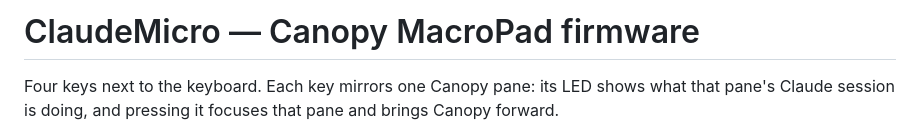
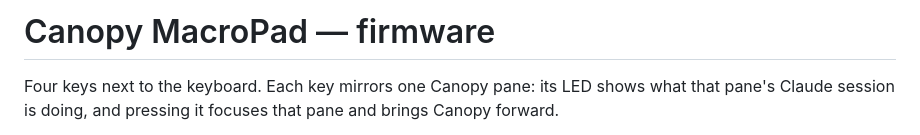
Before and after one commit to Saqoosha/Canopy-MacroPad, a Markdown page: README.md, the part around the change. Drawn GitHub-style.

```diff
--- a/README.md
+++ b/README.md
@@ -1,4 +1,4 @@
-# ClaudeMicro — Canopy MacroPad firmware
+# Canopy MacroPad — firmware
 
 Four keys next to the keyboard. Each key mirrors one Canopy pane: its
 LED shows what that pane's Claude session is doing, and pressing it
```
Also changed, not shown: AGENTS.md (+1 -1 lines).
